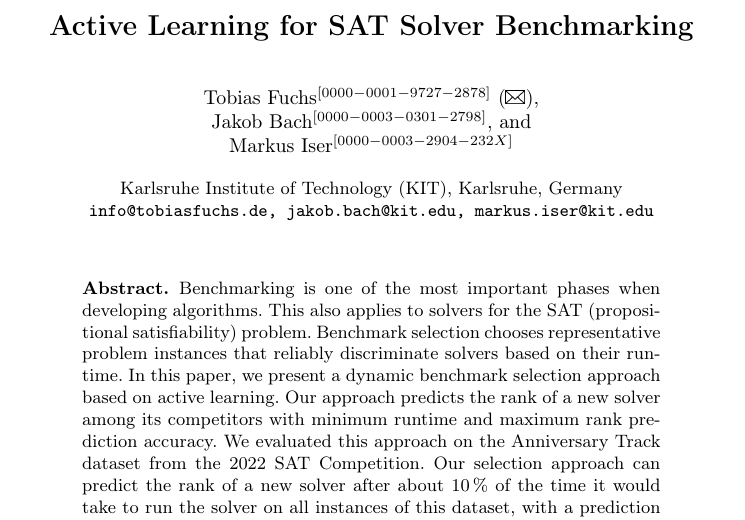
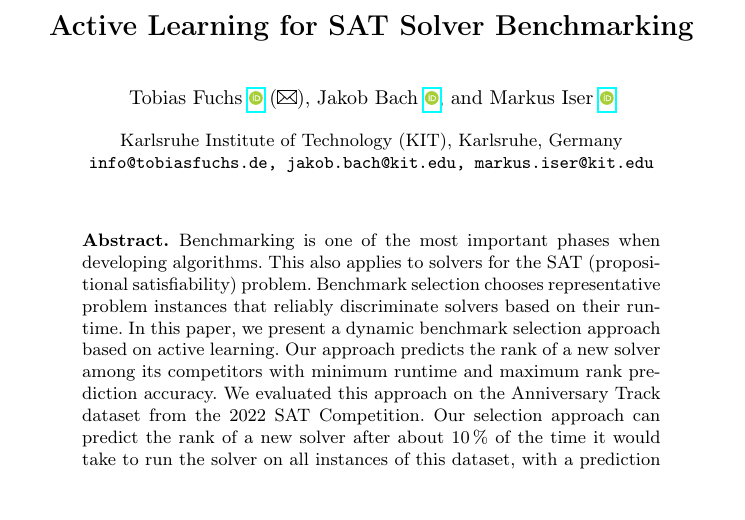
Before and after one commit to mathefuchs/al-for-sat-solver-benchmarking, a LaTeX thesis (paper/paper.tex): part of page 1 of 18, cut so that both start at the same text, the shorter picture padded with empty space. Compiled offline with pdfLaTeX.

Commit message:
Include ORCID icons
According to camera-ready instructions, authors should do this themselves.

```diff
--- a/paper/paper.tex
+++ b/paper/paper.tex
@@ -11,6 +11,7 @@
 \usepackage{subcaption}
 \usepackage{tabularx}
 \usepackage[table]{xcolor}
+\usepackage{orcidlink} % ORCID icon and link; has to be loaded after "xcolor" here, else "option clash"; class "llncs" also has command "\orcidID" (which only displays full ID), but camera-ready instructions state you should add icon and link yourself
 \usepackage{tikz} % has to be loaded after "xcolor" here, else "option clash"
 
 \newcommand{\cmark}{\ding{51}} % symbols for table comparing benchmarking approaches
@@ -28,10 +29,9 @@
 \title{Active Learning for SAT Solver Benchmarking}
 
 \author{
-  Tobias Fuchs\orcidID{0000-0001-9727-2878} (\Letter) \and \\
-  Jakob Bach\orcidID{0000-0003-0301-2798} \and \\
-  Markus Iser\orcidID{0000-0003-2904-232X}
-  %JB: according to camera-ready mail, we might need to include ORCID logo and link ourselves; there is a package called "orcidlink" for that purpose
+  Tobias Fuchs~\orcidlink{0000-0001-9727-2878} (\Letter) \and
+  Jakob Bach~\orcidlink{0000-0003-0301-2798} \and
+  Markus Iser~\orcidlink{0000-0003-2904-232X}
 }
 
 \institute{
```
